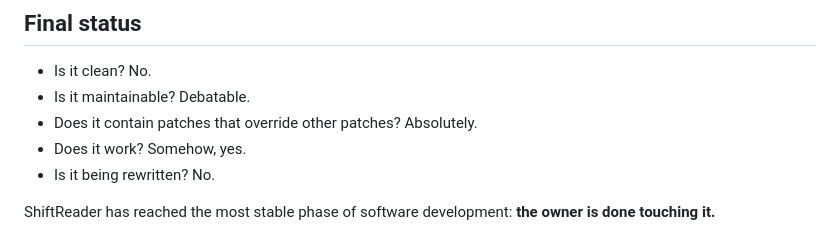
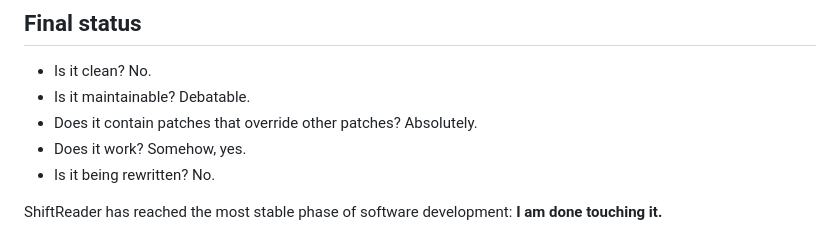
Before and after one commit to dp2702/ShiftReader, a Markdown page: README.md, the part around the change. GitHub-like rendering.

Commit message:
Update README to reflect author's status

```diff
--- a/README.md
+++ b/README.md
@@ -215,4 +215,4 @@ Large refactors should demonstrate that they preserve the current working behavi
 - Does it work? Somehow, yes.
 - Is it being rewritten? No.
 
-ShiftReader has reached the most stable phase of software development: **the owner is done touching it.**
+ShiftReader has reached the most stable phase of software development: **I am done touching it.**
```
